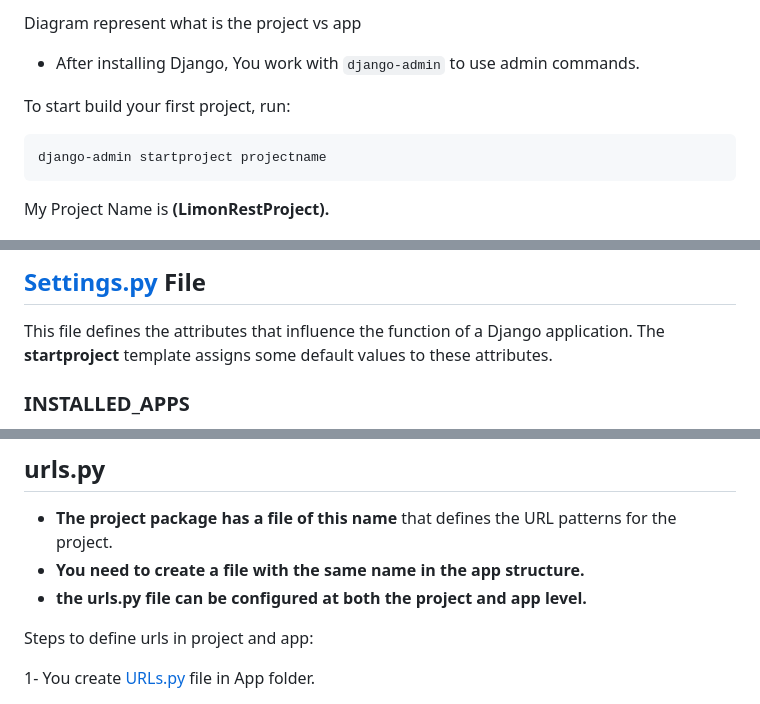
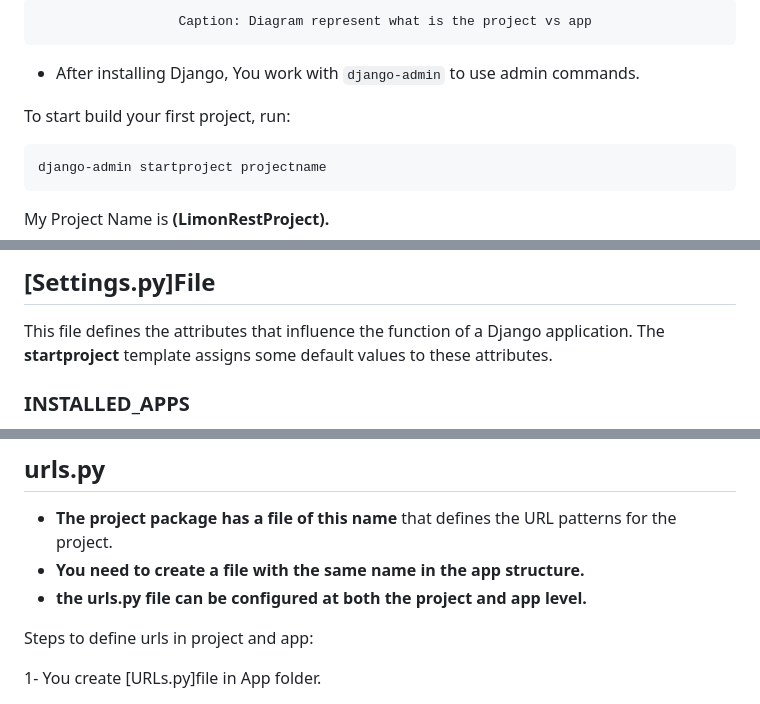
Before and after one commit to Romisaa/DjangoCourse-CU-Aug-2024, a Markdown page: README.md, 3 parts joined by grey strips. GitHub-like rendering.

````diff
--- a/README.md
+++ b/README.md
@@ -28,11 +11,11 @@ CU Aug 2024
 
-Diagram represent what is the project vs app
+                      Caption: Diagram represent what is the project vs app
 
 - After installing Django, You work with `django-admin` to use admin commands.
 
 To start build your first project, run:
 
-```python
+```
 django-admin startproject projectname
 ```
 
@@ -69,5 +53,6 @@ python manage.py startapp <name of app>
 
-## [Settings.py](http://Settings.py) File
+
+## [Settings.py]File
 
 This file defines the attributes that influence the function of a Django application. The **startproject** template assigns some default values to these attributes.
 
@@ -136,5 +126,5 @@ This setting points to the folder where the static files, such as JavaScript cod
 
 Steps to define urls in project and app:
 
-1- You create [URLs.py](http://URLs.py) file in App folder.
+1- You create [URLs.py]file in App folder.
 
````
Also changed, not shown: other parts of README.md (+27 -33 lines).
